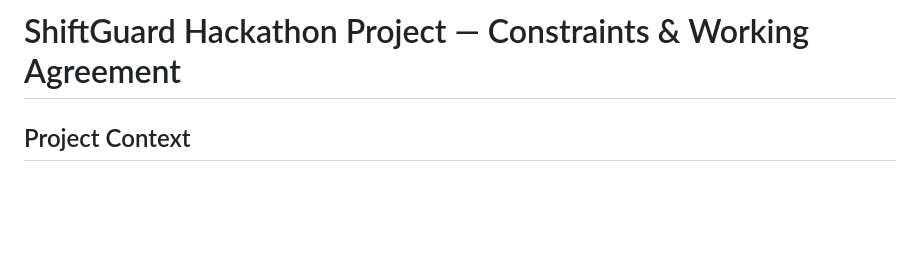
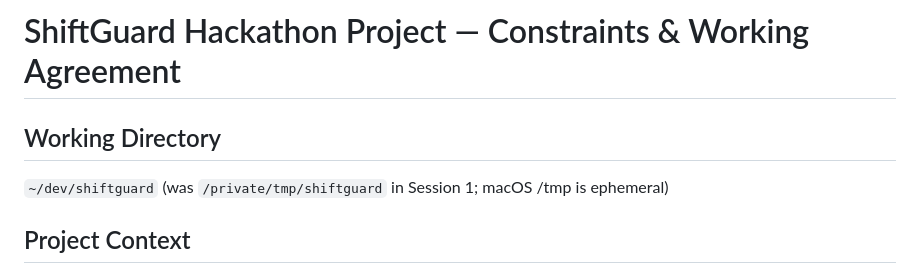
Before and after one commit to dipayanthedata/shiftguard, a Markdown page: CLAUDE.md, the part around the change. Drawn GitHub-style; blank space fills up the shorter version.

```diff
--- a/CLAUDE.md
+++ b/CLAUDE.md
@@ -1,4 +1,8 @@
 # ShiftGuard Hackathon Project — Constraints & Working Agreement
+
+## Working Directory
+
+`~/dev/shiftguard` (was `/private/tmp/shiftguard` in Session 1; macOS /tmp is ephemeral)
 
 ## Project Context
 
```
Also changed, not shown: docs/EVIDENCE.md (+18 -0 lines).
